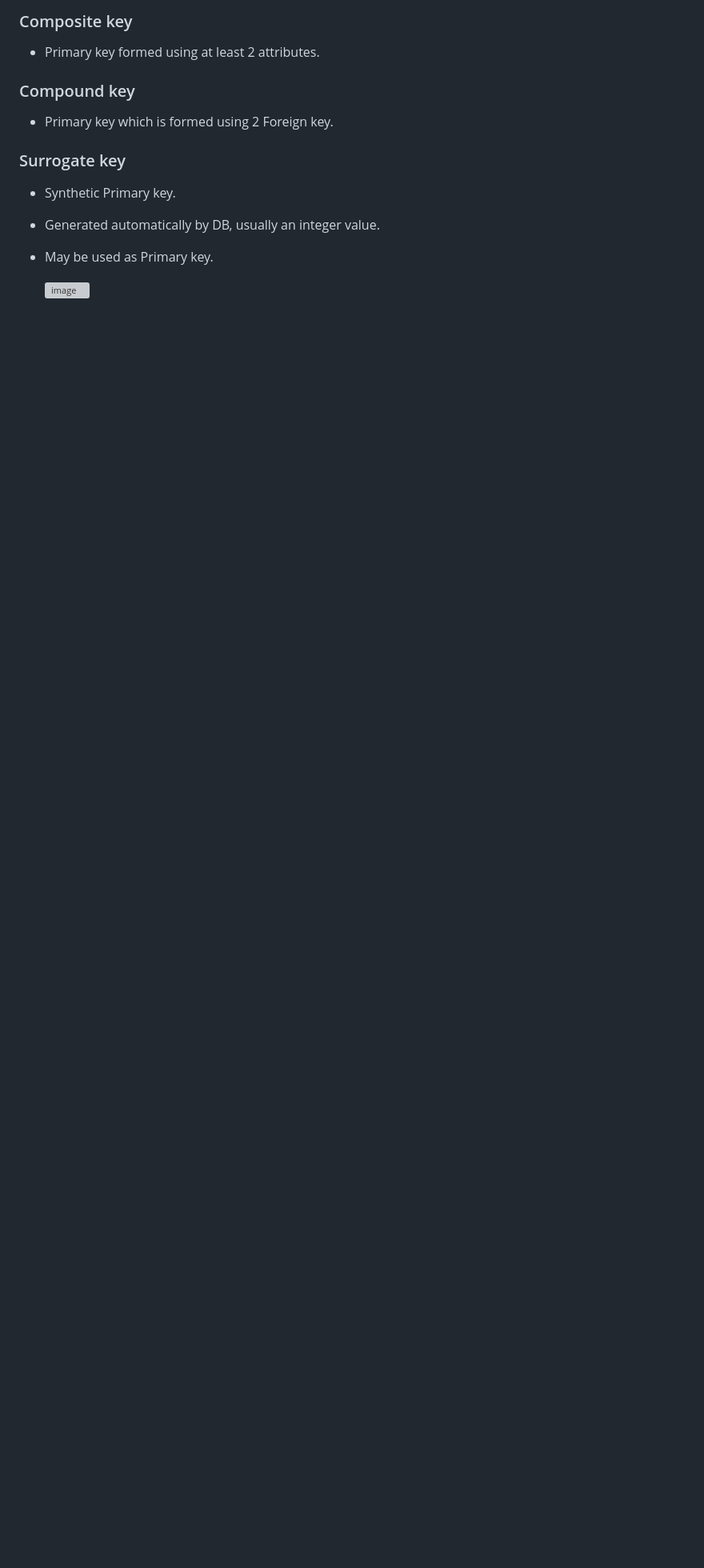
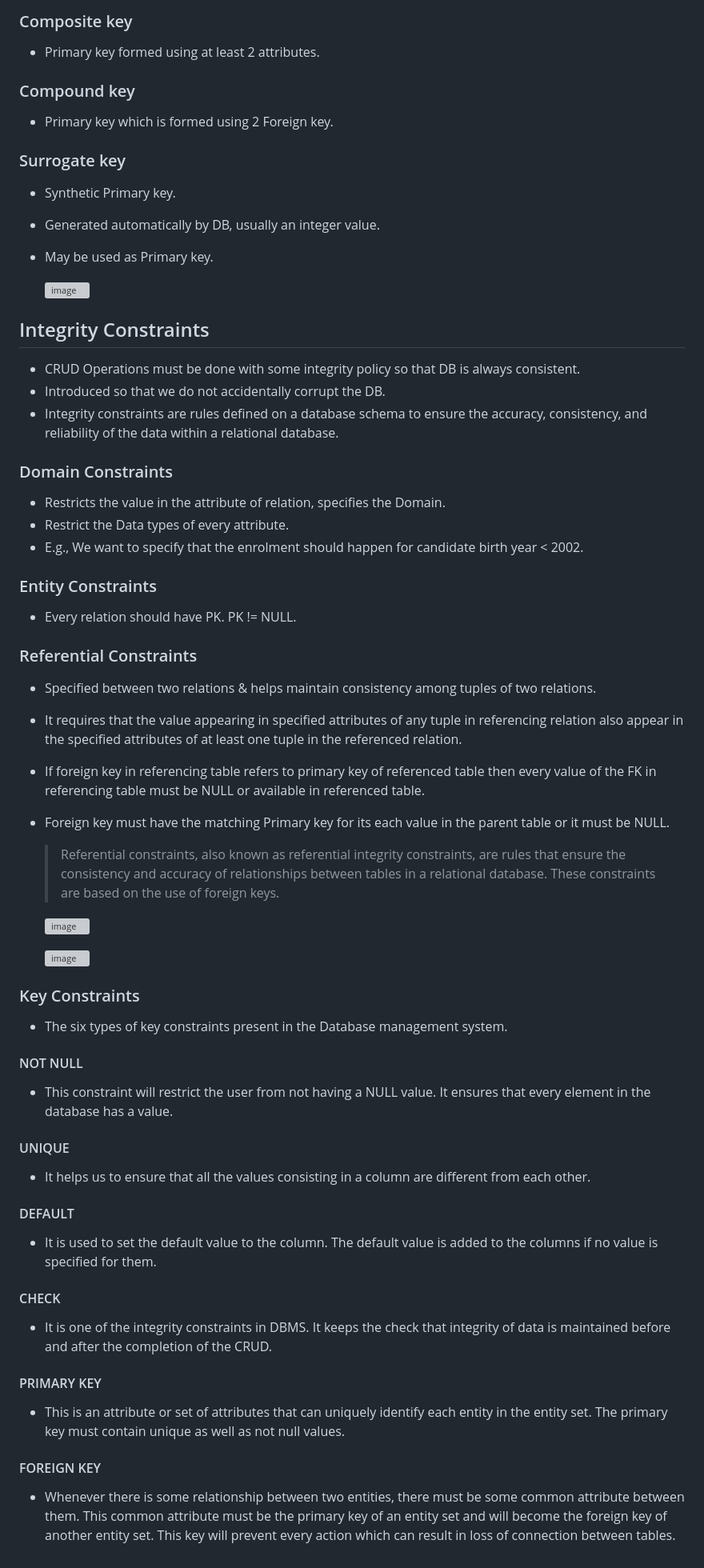
Before and after one commit to subrat611/Placement-preparation, a Markdown page: DBMS/relational-mode.md, the part around one of its changes. Shown at 80% size. Rendered like a GitHub page; blank space fills up the shorter version; grey boxes are pictures that could not be loaded.

```diff
--- a/DBMS/relational-mode.md
+++ b/DBMS/relational-mode.md
@@ -159,4 +170,61 @@
 - Generated automatically by DB, usually an integer value.
 - May be used as Primary key.
 
-  ![image](https://github.com/subrat611/Core-Subject-Notes/assets/77252075/f2fdf75f-8015-4d47-a47a-6340cfea83d1)
+  ![image](https://github.com/subrat611/Placement-preparation/assets/77252075/2d61bb92-73c6-4527-b8c2-ef91e87e4871)
+
+## Integrity Constraints
+
+- CRUD Operations must be done with some integrity policy so that DB is always consistent.
+- Introduced so that we do not accidentally corrupt the DB.
+- Integrity constraints are rules defined on a database schema to ensure the accuracy, consistency, and reliability of the data within a relational database.
+
+### Domain Constraints
+
+- Restricts the value in the attribute of relation, specifies the Domain.
+- Restrict the Data types of every attribute.
+- E.g., We want to specify that the enrolment should happen for candidate birth year < 2002.
+
+### Entity Constraints
+
+- Every relation should have PK. PK != NULL.
+
+### Referential Constraints
+
+- Specified between two relations & helps maintain consistency among tuples of two relations.
+- It requires that the value appearing in specified attributes of any tuple in referencing relation also appear in the specified attributes of at least one tuple in the referenced relation.
+- If foreign key in referencing table refers to primary key of referenced table then every value of the FK in referencing table must be NULL or available in referenced table.
+- Foreign key must have the matching Primary key for its each value in the parent table or it must be NULL.
+
+  > Referential constraints, also known as referential integrity constraints, are rules that ensure the consistency and accuracy of relationships between tables in a relational database. These constraints are based on the use of foreign keys.
+
+  ![image](https://github.com/subrat611/Placement-preparation/assets/77252075/d9534e0a-a330-4693-83a6-a91286b326fb)
+
+  ![image](https://github.com/subrat611/Placement-preparation/assets/77252075/e2cad856-c297-4032-969b-cb7c8a55a054)
+
+### Key Constraints
+
+- The six types of key constraints present in the Database management system.
+
+#### NOT NULL
+
+- This constraint will restrict the user from not having a NULL value. It ensures that every element in the database has a value.
+
+#### UNIQUE
+
+- It helps us to ensure that all the values consisting in a column are different from each other.
+
+#### DEFAULT
+
+- It is used to set the default value to the column. The default value is added to the columns if no value is specified for them.
+
+#### CHECK
+
+- It is one of the integrity constraints in DBMS. It keeps the check that integrity of data is maintained before and after the completion of the CRUD.
+
+#### PRIMARY KEY
+
+- This is an attribute or set of attributes that can uniquely identify each entity in the entity set. The primary key must contain unique as well as not null values.
+
+#### FOREIGN KEY
+
+- Whenever there is some relationship between two entities, there must be some common attribute between them. This common attribute must be the primary key of an entity set and will become the foreign key of another entity set. This key will prevent every action which can result in loss of connection between tables.
```
Also changed, not shown: other parts of DBMS/relational-mode.md (+11 -0 lines).
